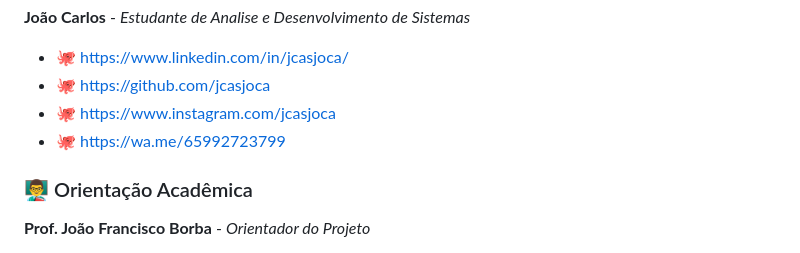
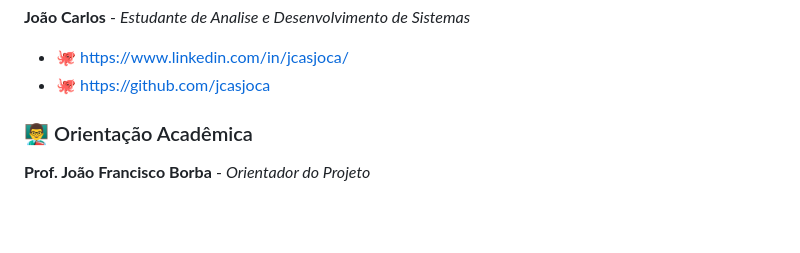
Before and after one commit to matheusassuncaoo/psyclin, a Markdown page: README.md, the part around the change. Drawn GitHub-style; blank space fills up the shorter version.

```diff
--- a/README.md
+++ b/README.md
@@ -290,8 +290,6 @@ psyclin/
 **João Carlos** - *Estudante de Analise e Desenvolvimento de Sistemas*
 - 🐙 https://www.linkedin.com/in/jcasjoca/
 - 🐙 https://github.com/jcasjoca
-- 🐙 https://www.instagram.com/jcasjoca
-- 🐙 https://wa.me/65992723799
 
 ### 👨‍🏫 Orientação Acadêmica
 
```
